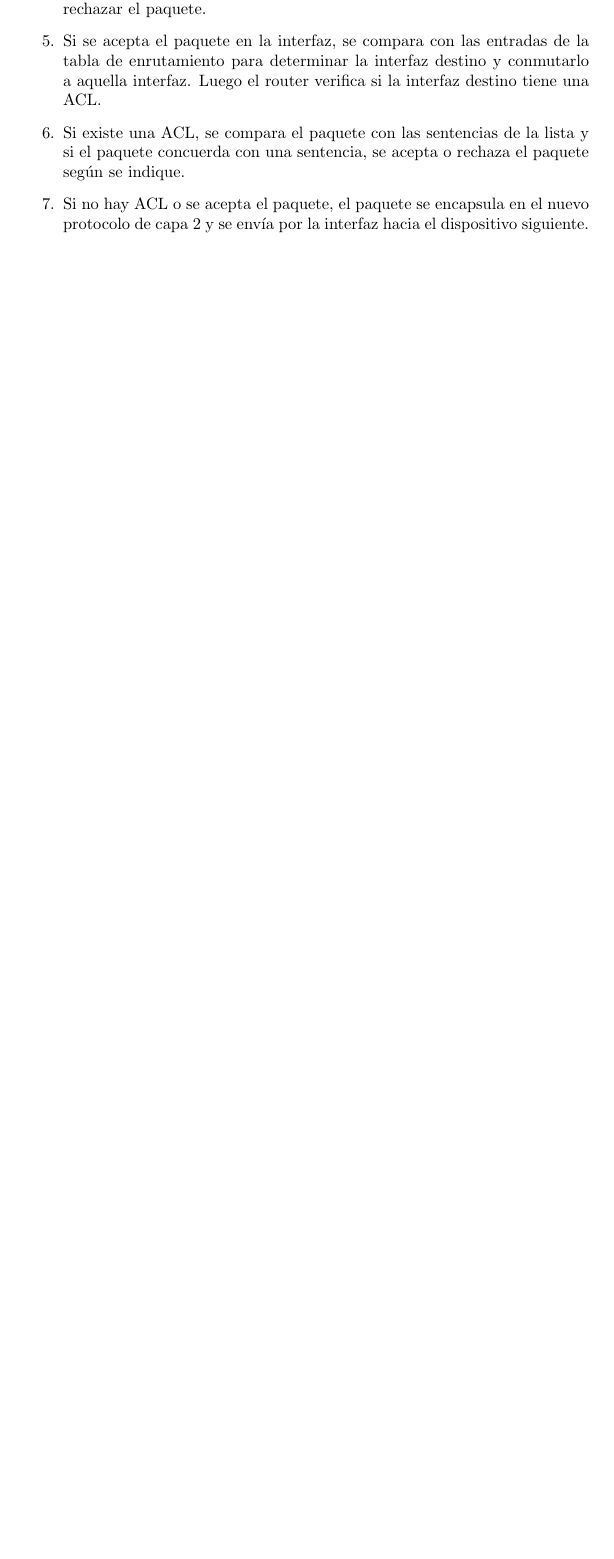
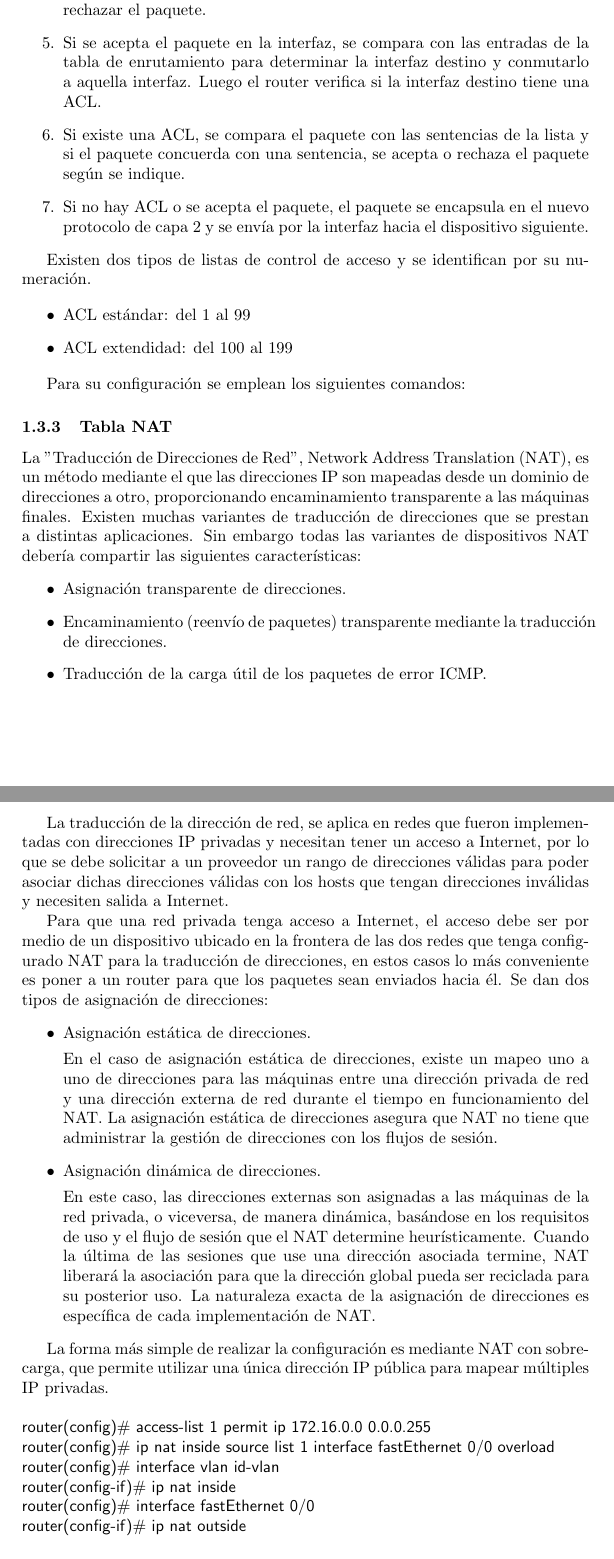
Before and after one commit to arodesc/LaTex, a LaTeX document (RROO/rr_oo.tex): part of page 9 of 12 before the commit and two parts of pages 9 and 10 of 14 after it, the two joined at a grey line, cut so that both start at the same text, the shorter picture padded with empty space. Compiled offline with pdfLaTeX.

Commit message:
NAT terminado y RIP listo para comenzar

```diff
--- a/RROO/rr_oo.tex
+++ b/RROO/rr_oo.tex
@@ -378,6 +378,44 @@ Finalmente, el proceso de funcionamiento de las listas de control de acceso (ACL
     \item Si no hay ACL o se acepta el paquete, el paquete se encapsula en el nuevo protocolo de capa 2 y se envía por la interfaz hacia el dispositivo siguiente.
 \end{enumerate}
 
+Existen dos tipos de listas de control de acceso y se identifican por su numeración.
+
+\begin{itemize}
+	\item ACL estándar: del 1 al 99
+	\item ACL extendidad: del 100 al 199
+\end{itemize}
+
+Para su configuración se emplean los siguientes comandos:
+\subsubsection{Tabla NAT}
+La "Traducción de Direcciones de Red", Network Address Translation (NAT), es un método mediante el que las direcciones IP son mapeadas desde un dominio de direcciones a otro, proporcionando encaminamiento transparente a las máquinas finales. Existen muchas variantes de traducción de direcciones que se prestan a distintas aplicaciones. Sin embargo todas las variantes de dispositivos NAT debería compartir las siguientes características:
+\begin{itemize}
+ 	\item Asignación transparente de direcciones.
+    \item Encaminamiento (reenvío de paquetes) transparente mediante la traducción de direcciones.
+    \item Traducción de la carga útil de los paquetes de error ICMP.
+\end{itemize}
+
+La traducción de la dirección de red, se aplica en redes que fueron implementadas con direcciones IP privadas y necesitan tener un acceso a Internet, por lo que se debe solicitar a un proveedor un rango de direcciones válidas para poder asociar dichas direcciones válidas con los hosts que tengan direcciones inválidas y necesiten salida a Internet.
+
+Para que una red privada tenga acceso a Internet, el acceso debe ser por medio de un dispositivo ubicado en la frontera de las dos redes que tenga configurado NAT para la traducción de direcciones, en estos casos lo más conveniente es poner a un router para que los paquetes sean enviados hacia él. Se dan dos tipos de asignación de direcciones:
+\begin{itemize}
+	\item Asignación estática de direcciones.
+
+En el caso de asignación estática de direcciones, existe un mapeo uno a uno de direcciones para las máquinas entre una dirección privada de red y una dirección externa de red durante el tiempo en funcionamiento del NAT. La asignación estática de direcciones asegura que NAT no tiene que administrar la gestión de direcciones con los flujos de sesión.
+
+    \item Asignación dinámica de direcciones.
+
+En este caso, las direcciones externas son asignadas a las máquinas de la red privada, o viceversa, de manera dinámica, basándose en los requisitos de uso y el flujo de sesión que el NAT determine heurísticamente. Cuando la última de las sesiones que use una dirección asociada termine, NAT liberará la asociación para que la dirección global pueda ser reciclada para su posterior uso. La naturaleza exacta de la asignación de direcciones es específica de cada implementación de NAT.
+\end{itemize}
+
+La forma más simple de realizar la configuración es mediante NAT con sobrecarga, que permite utilizar una única dirección IP pública para mapear múltiples IP privadas.\\ \\
+\textsf{router(config)\# access-list 1 permit ip 172.16.0.0 0.0.0.255\\
+router(config)\# ip nat inside source list 1 interface  fastEthernet 0/0 overload\\
+router(config)\# interface vlan id-vlan\\
+router(config-if)\# ip nat inside\\
+router(config)\# interface fastEthernet 0/0\\
+router(config-if)\# ip nat outside}
+\subsubsection{RIP(Routing Information Protocol)}
+
 \subsection{Cableado}
 La conexión de los diferentes equipos por todo el edificio se
 hará mediante cables UTP categoría 6, 4 pares LSZH.
```
Also changed, not shown: RROO/rr_oo.tex (6 more changed lines).
